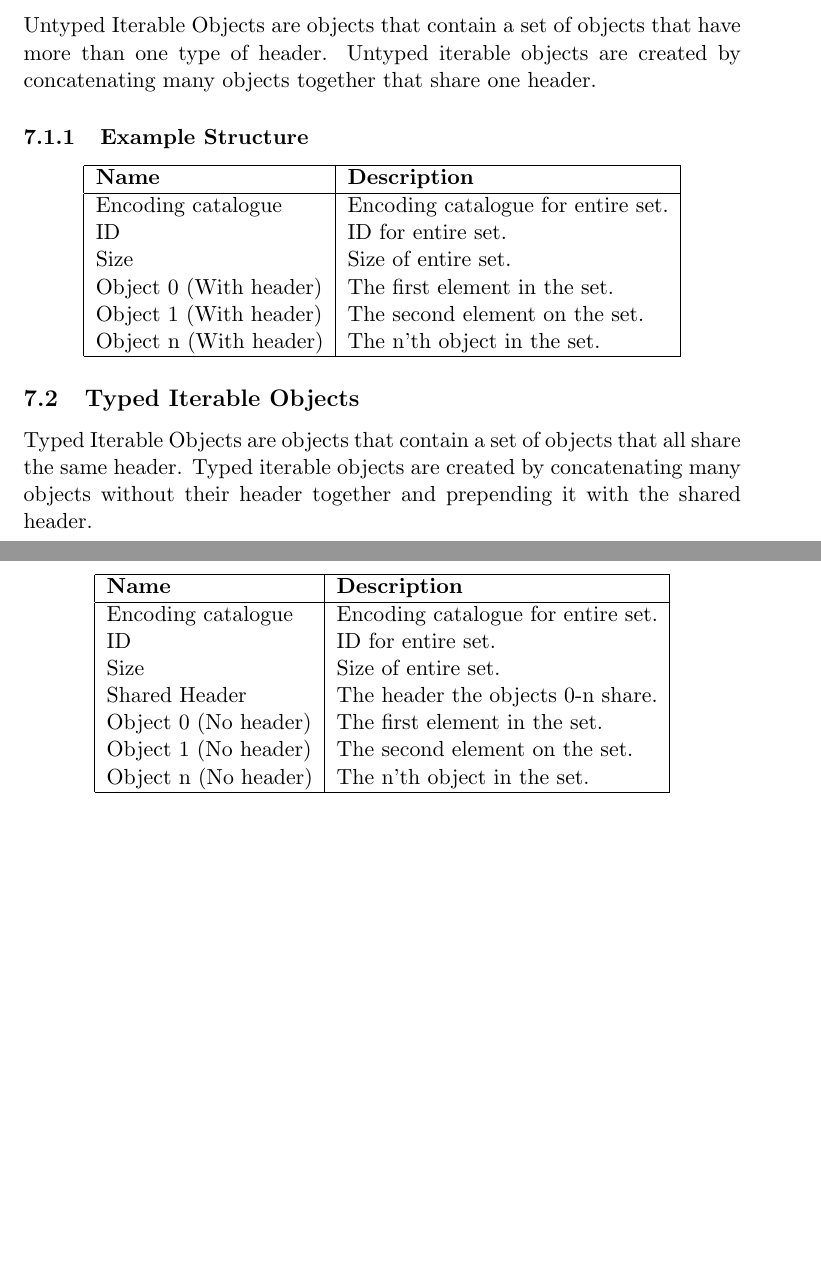
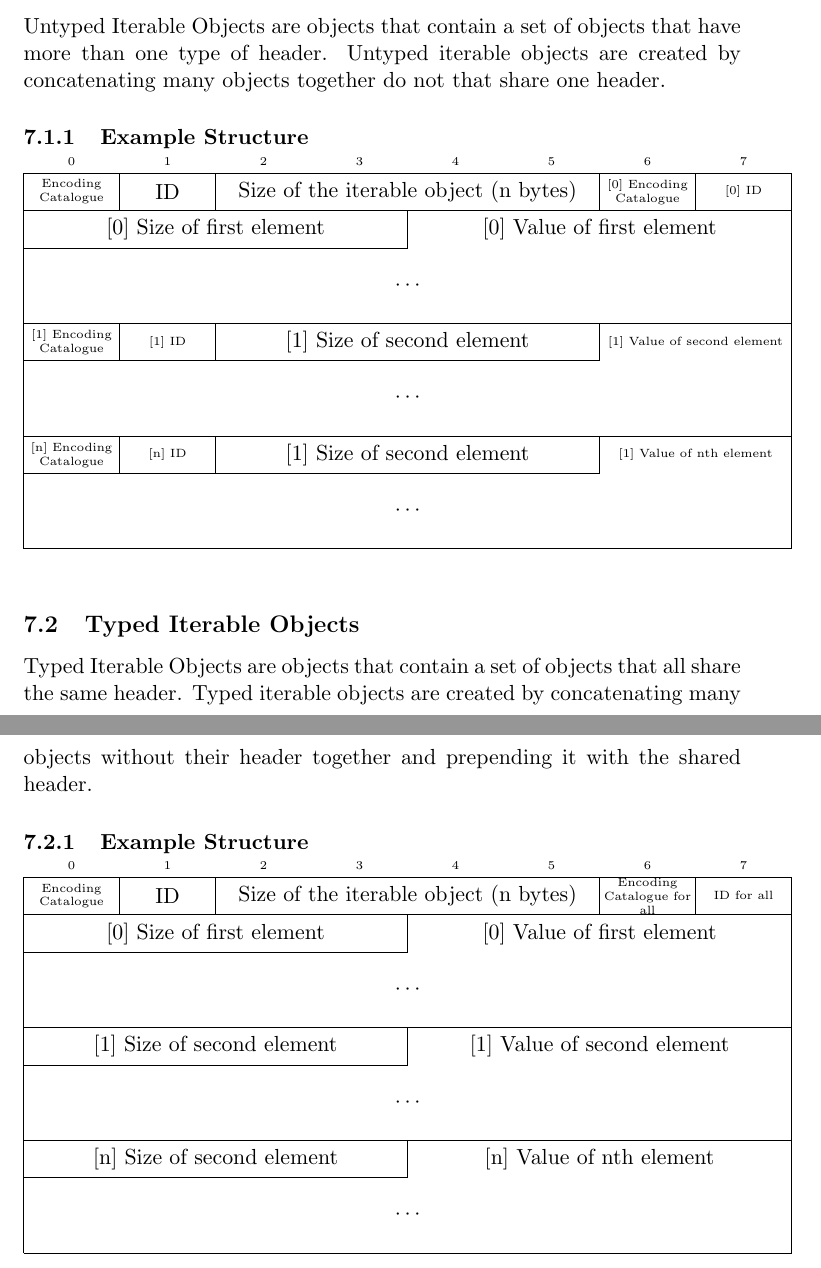
Before and after one commit to XYOracleNetwork-v1/spec-coreobjectmodel-tex, a LaTeX document (tex/protocol.tex): two parts of pages 6 and 7 of 7, joined at a grey line, cut so that both start at the same text, the shorter picture padded with empty space. Compiled offline with pdfLaTeX.

Commit message:
better bytefields

```diff
--- a/tex/protocol.tex
+++ b/tex/protocol.tex
@@ -3,7 +3,7 @@
 \usepackage{float}
 \usepackage{bytefield}
 
-\title{XYO Network Protocol v1.11}
+\title{XYO Network Interaction Protocol v1.11}
 
 \date{December, 2018}
 \begin{document}
@@ -212,45 +216,70 @@ Used as a ID for the value/payload. This value is appended to the Encoding catal
 Iterable Objects are objects that contain a set of child objects. If an object is iterable, the proper flag will be set in the object header. There are two types of iterable objects: typed iterable objects, and untyped Iterable Objects. If an iterable is typed, the proper flag will be set in the object header.
 
 \subsection{Untyped Iterable Objects}
-Untyped Iterable Objects are objects that contain a set of objects that have more than one type of header. Untyped iterable objects are created by concatenating many objects together that share one header.
+Untyped Iterable Objects are objects that contain a set of objects that have more than one type of header. Untyped iterable objects are created by concatenating many objects together do not that share one header.
 
 \subsubsection{Example Structure}
 
-\begin{center}
-  \begin{tabular}{ |l|l| }
-    \hline
-    \textbf{Name}          & \textbf{Description}               \\
-    \hline
-    Encoding catalogue     & Encoding catalogue for entire set. \\
-    ID                     & ID for entire set.                 \\
-    Size                   & Size of entire set.                \\
-    Object 0 (With header) & The first element in the set.      \\
-    Object 1 (With header) & The second element on the set.     \\
-    Object n (With header) & The n'th object in the set.        \\
-    \hline
-  \end{tabular}
-\end{center}
+\begin{bytefield}[bitwidth=4.4em]{8}
+
+	\bitheader{0-7} \\
+	\bitbox{1}{\tiny Encoding Catalogue}
+	\bitbox{1}{ID}
+	\bitbox{4}{Size of the iterable object (n bytes)}
+	\bitbox{1}{\tiny [0] Encoding Catalogue}
+	\bitbox{1}{\tiny [0] ID} \\
+	\bitbox{4}{[0] Size of first element}
+
+	\bitbox[tr]{4}{[0] Value of first element} \\
+	\wordbox[blr]{2}{$\cdots$} \\
+
+	\bitbox{1}{\tiny [1] Encoding Catalogue}
+	\bitbox{1}{\tiny [1] ID}
+	\bitbox{4}{[1] Size of second element}
+	\bitbox[tr]{2}{\tiny [1] Value of second element} \\
+	\wordbox[blr]{2}{$\cdots$} \\
+
+	\bitbox{1}{\tiny [n] Encoding Catalogue}
+	\bitbox{1}{\tiny [n] ID}
+	\bitbox{4}{[1] Size of second element}
+	\bitbox[tr]{2}{\tiny [1] Value of nth element} \\
+	\wordbox[blr]{2}{$\cdots$} \\
+
+
+\end{bytefield}
 
 \subsection{Typed Iterable Objects}
 Typed Iterable Objects are objects that contain a set of objects that all share the same header. Typed iterable objects are created by concatenating many objects without their header together and prepending it with the shared header.
 
 \subsubsection{Example Structure}
 
-\begin{center}
-  \begin{tabular}{ |l|l| }
-    \hline
-    \textbf{Name}        & \textbf{Description}               \\
-    \hline
-    Encoding catalogue   & Encoding catalogue for entire set. \\
-    ID                   & ID for entire set.                 \\
-    Size                 & Size of entire set.                \\
-    Shared Header        & The header the objects 0-n share.  \\
-    Object 0 (No header) & The first element in the set.      \\
-    Object 1 (No header) & The second element on the set.     \\
-    Object n (No header) & The n'th object in the set.        \\
-    \hline
-  \end{tabular}
-\end{center}
+\noindent
+\begin{bytefield}[bitwidth=4.4em]{8}
+
+	\bitheader{0-7} \\
+	\bitbox{1}{\tiny Encoding Catalogue}
+	\bitbox{1}{ID}
+	\bitbox{4}{Size of the iterable object (n bytes)}
+	\bitbox{1}{\tiny Encoding Catalogue for all}
+	\bitbox{1}{\tiny ID for all} \\
+
+	\bitbox{4}{[0] Size of first element}
+	\bitbox[tr]{4}{[0] Value of first element} \\
+	\wordbox[blr]{2}{$\cdots$} \\
+
+	\bitbox{4}{[1] Size of second element}
+	\bitbox[tr]{4}{[1] Value of second element} \\
+	\wordbox[blr]{2}{$\cdots$} \\
+
+
+	\bitbox{4}{[n] Size of second element}
+	\bitbox[tr]{4}{[n] Value of nth element} \\
+	\wordbox[blr]{2}{$\cdots$} \\
+
+
+
+\end{bytefield}
+
 
 % END
 
```
Also changed, not shown: tex/protocol.pdf, tex/protocol.tex (70 more changed lines). Lines whose indentation alone changed are shown as unchanged.
